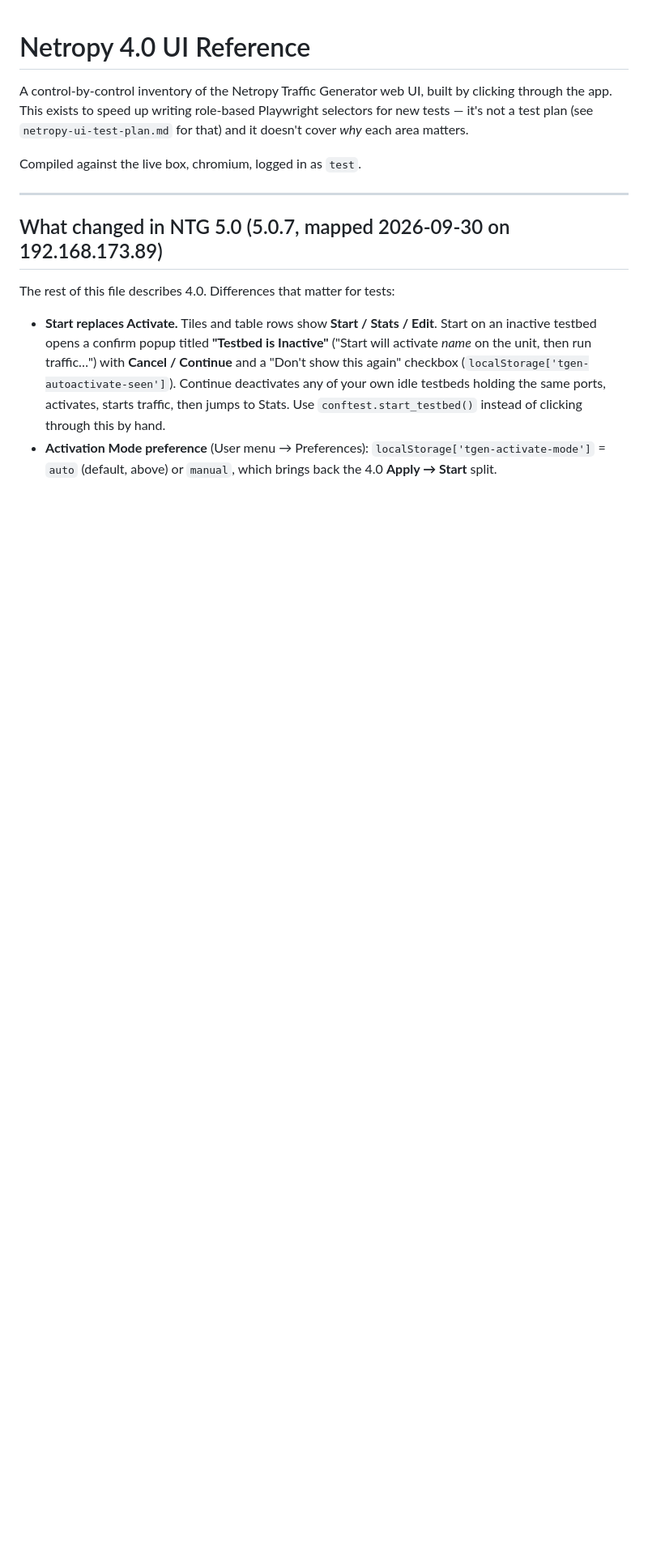
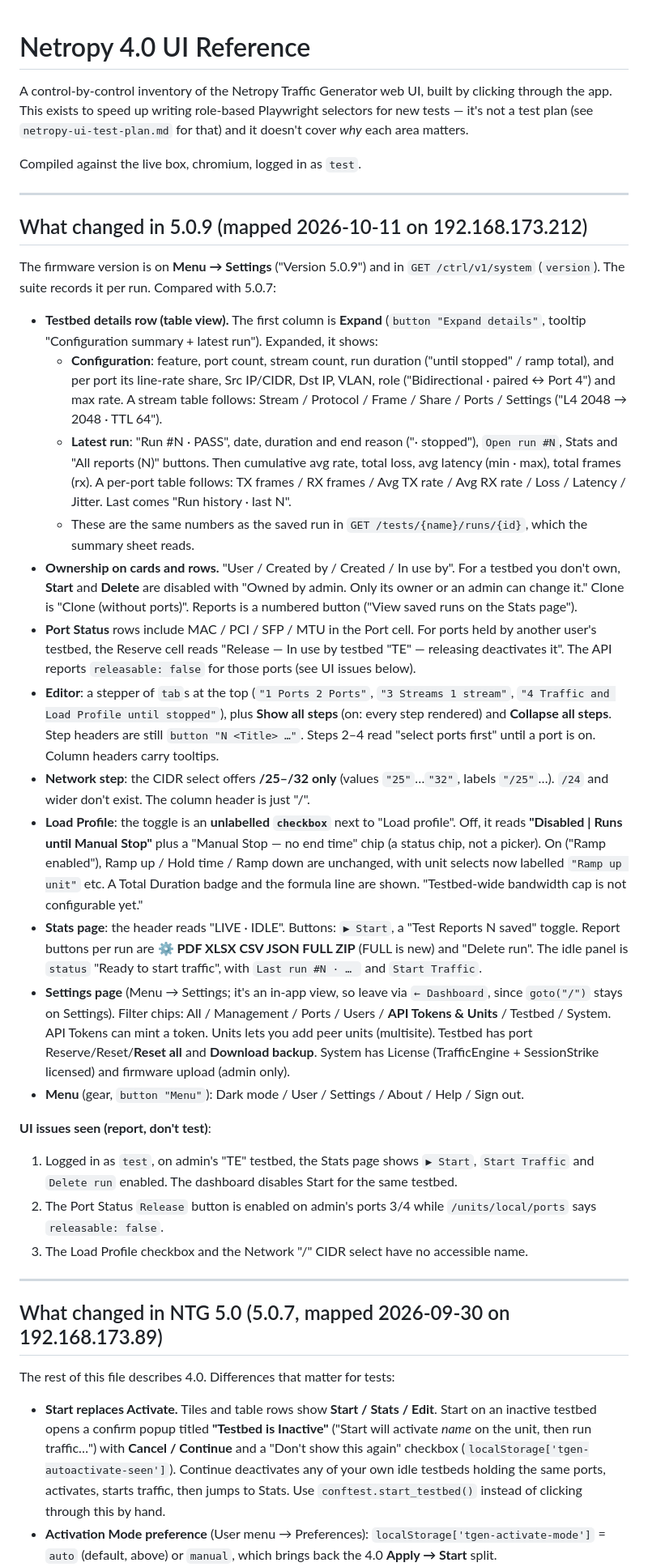
Before and after one commit to Loganzetoapp/netropy-ui-tests, a Markdown page: netropy-ui-reference.md, the part around the change. Shown at 81% size. Rendered like a GitHub page; blank space fills up the shorter version.

Commit message:
docs: map NTG 5.0.9 UI changes and the full WAN emulator UI
Co-Authored-By: Claude Opus 5.5 <noreply@anthropic.com>

```diff
--- a/netropy-ui-reference.md
+++ b/netropy-ui-reference.md
@@ -6,6 +6,61 @@ selectors for new tests — it's not a test plan (see `netropy-ui-test-plan.md`
 for that) and it doesn't cover *why* each area matters.
 
 Compiled against the live box, chromium, logged in as `test`.
+
+---
+
+## What changed in 5.0.9 (mapped 2026-10-11 on 192.168.173.212)
+
+The firmware version is on **Menu → Settings** ("Version 5.0.9") and in `GET /ctrl/v1/system`
+(`version`). The suite records it per run. Compared with 5.0.7:
+
+- **Testbed details row (table view).** The first column is **Expand** (`button "Expand details"`,
+  tooltip "Configuration summary + latest run"). Expanded, it shows:
+  - **Configuration**: feature, port count, stream count, run duration ("until stopped" /
+    ramp total), and per port its line-rate share, Src IP/CIDR, Dst IP, VLAN, role ("Bidirectional ·
+    paired ↔ Port 4") and max rate. A stream table follows: Stream / Protocol / Frame / Share / Ports
+    / Settings ("L4 2048 → 2048 · TTL 64").
+  - **Latest run**: "Run #N · PASS", date, duration and end reason ("· stopped"), `Open run #N`,
+    Stats and "All reports (N)" buttons. Then cumulative avg rate, total loss, avg latency
+    (min · max), total frames (rx). A per-port table follows: TX frames / RX frames / Avg TX rate /
+    Avg RX rate / Loss / Latency / Jitter. Last comes "Run history · last N".
+  - These are the same numbers as the saved run in `GET /tests/{name}/runs/{id}`, which the
+    summary sheet reads.
+- **Ownership on cards and rows.** "User / Created by / Created / In use by". For a testbed you
+  don't own, **Start** and **Delete** are disabled with "Owned by admin. Only its owner or an admin
+  can change it." Clone is "Clone (without ports)". Reports is a numbered button ("View saved runs
+  on the Stats page").
+- **Port Status** rows include MAC / PCI / SFP / MTU in the Port cell. For ports held by another
+  user's testbed, the Reserve cell reads "Release — In use by testbed "TE" — releasing deactivates
+  it". The API reports `releasable: false` for those ports (see UI issues below).
+- **Editor**: a stepper of `tab`s at the top (`"1 Ports 2 Ports"`, `"3 Streams 1 stream"`,
+  `"4 Traffic and Load Profile until stopped"`), plus **Show all steps** (on: every step
+  rendered) and **Collapse all steps**. Step headers are still `button "N <Title> …"`. Steps 2–4
+  read "select ports first" until a port is on. Column headers carry tooltips.
+- **Network step**: the CIDR select offers **/25–/32 only** (values `"25"`…`"32"`, labels
+  `"/25"`…). `/24` and wider don't exist. The column header is just "/".
+- **Load Profile**: the toggle is an **unlabelled `checkbox`** next to "Load profile". Off, it reads
+  **"Disabled | Runs until Manual Stop"** plus a "Manual Stop — no end time" chip (a status chip, not
+  a picker). On ("Ramp enabled"), Ramp up / Hold time / Ramp down are unchanged, with unit selects
+  now labelled `"Ramp up unit"` etc. A Total Duration badge and the formula line are shown.
+  "Testbed-wide bandwidth cap is not configurable yet."
+- **Stats page**: the header reads "LIVE · IDLE". Buttons: `▶ Start`, a "Test Reports N saved"
+  toggle. Report buttons per run are **⚙ PDF XLSX CSV JSON FULL ZIP** (FULL is new) and "Delete
+  run". The idle panel is `status` "Ready to start traffic", with `Last run #N · … ` and
+  `Start Traffic`.
+- **Settings page** (Menu → Settings; it's an in-app view, so leave via `← Dashboard`, since
+  `goto("/")` stays on Settings). Filter chips: All / Management / Ports / Users /
+  **API Tokens & Units** / Testbed / System. API Tokens can mint a token. Units lets you add peer
+  units (multisite). Testbed has port Reserve/Reset/**Reset all** and **Download backup**. System has
+  License (TrafficEngine + SessionStrike licensed) and firmware upload (admin only).
+- **Menu** (gear, `button "Menu"`): Dark mode / User / Settings / About / Help / Sign out.
+
+**UI issues seen (report, don't test)**:
+1. Logged in as `test`, on admin's "TE" testbed, the Stats page shows `▶ Start`, `Start Traffic`
+   and `Delete run` enabled. The dashboard disables Start for the same testbed.
+2. The Port Status `Release` button is enabled on admin's ports 3/4 while `/units/local/ports`
+   says `releasable: false`.
+3. The Load Profile checkbox and the Network "/" CIDR select have no accessible name.
 
 ---
 
```
Also changed, not shown: docs/shared-library-plan.md (+2 -1 lines), docs/wan-emulator-reference.md (added, +105 -0 lines).
